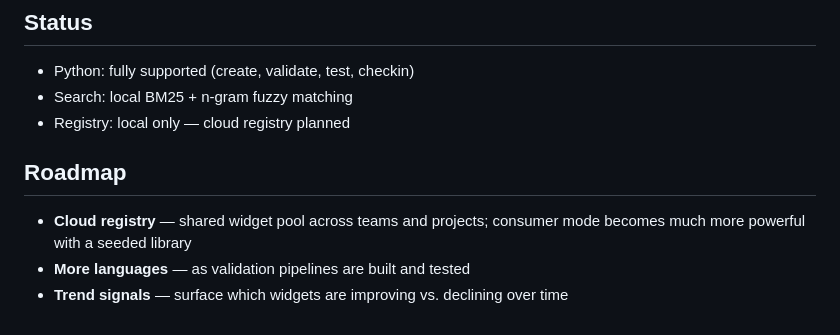
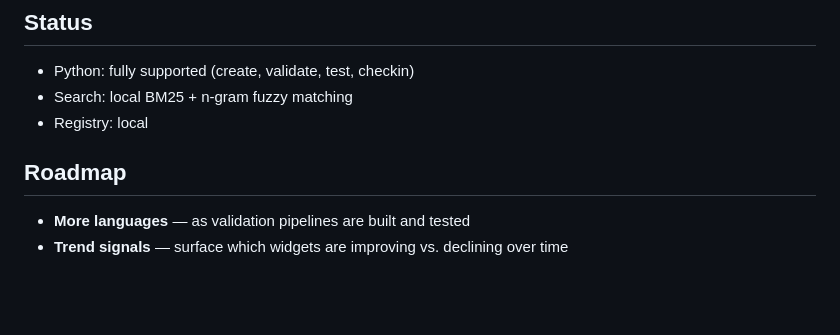
Before and after one commit to benteigland11/Cartograph, a Markdown page: README.md, the part around the change. Drawn GitHub-style; blank space fills up the shorter version.

Commit message:
Remove cloud registry references from README
Co-Authored-By: Claude Sonnet 4.6 <noreply@anthropic.com>

```diff
--- a/README.md
+++ b/README.md
@@ -116,10 +116,9 @@ Supporting a language means owning its full validation pipeline, not just genera
 
 - Python: fully supported (create, validate, test, checkin)
 - Search: local BM25 + n-gram fuzzy matching
-- Registry: local only — cloud registry planned
+- Registry: local
 
 ## Roadmap
 
-- **Cloud registry** — shared widget pool across teams and projects; consumer mode becomes much more powerful with a seeded library
 - **More languages** — as validation pipelines are built and tested
 - **Trend signals** — surface which widgets are improving vs. declining over time
```
